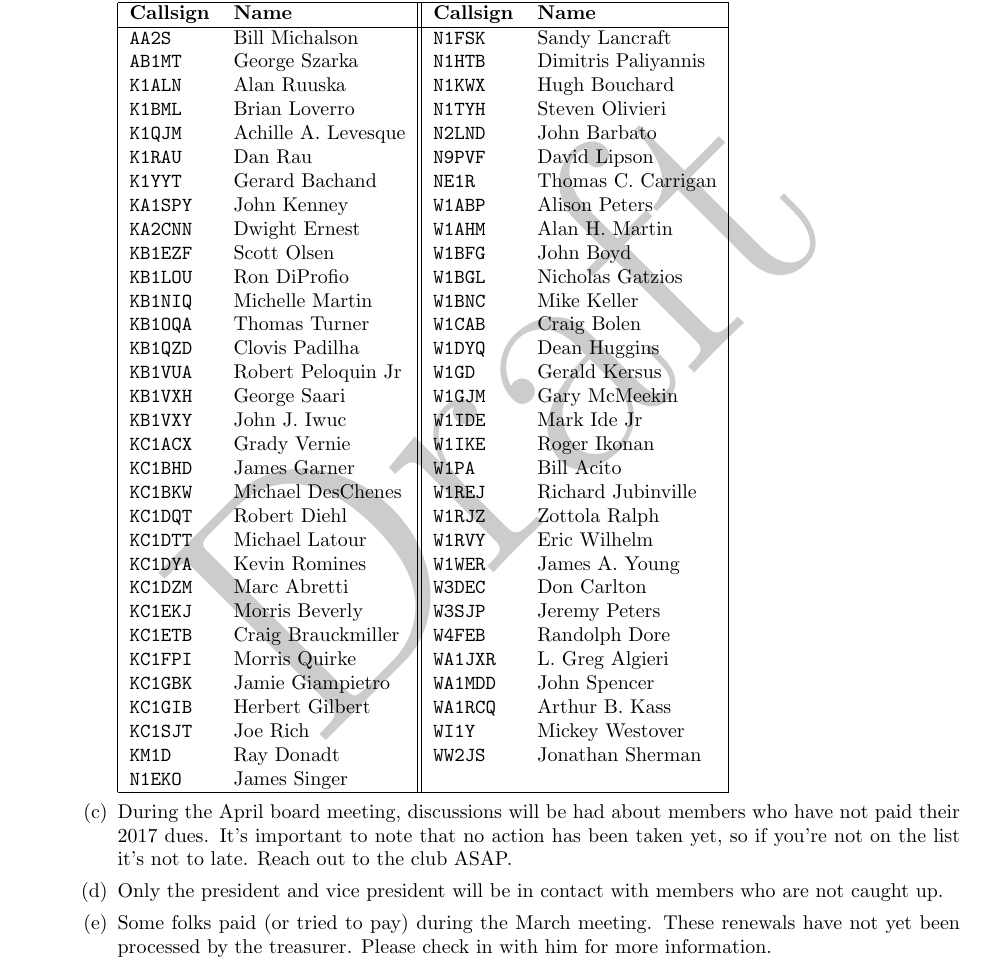
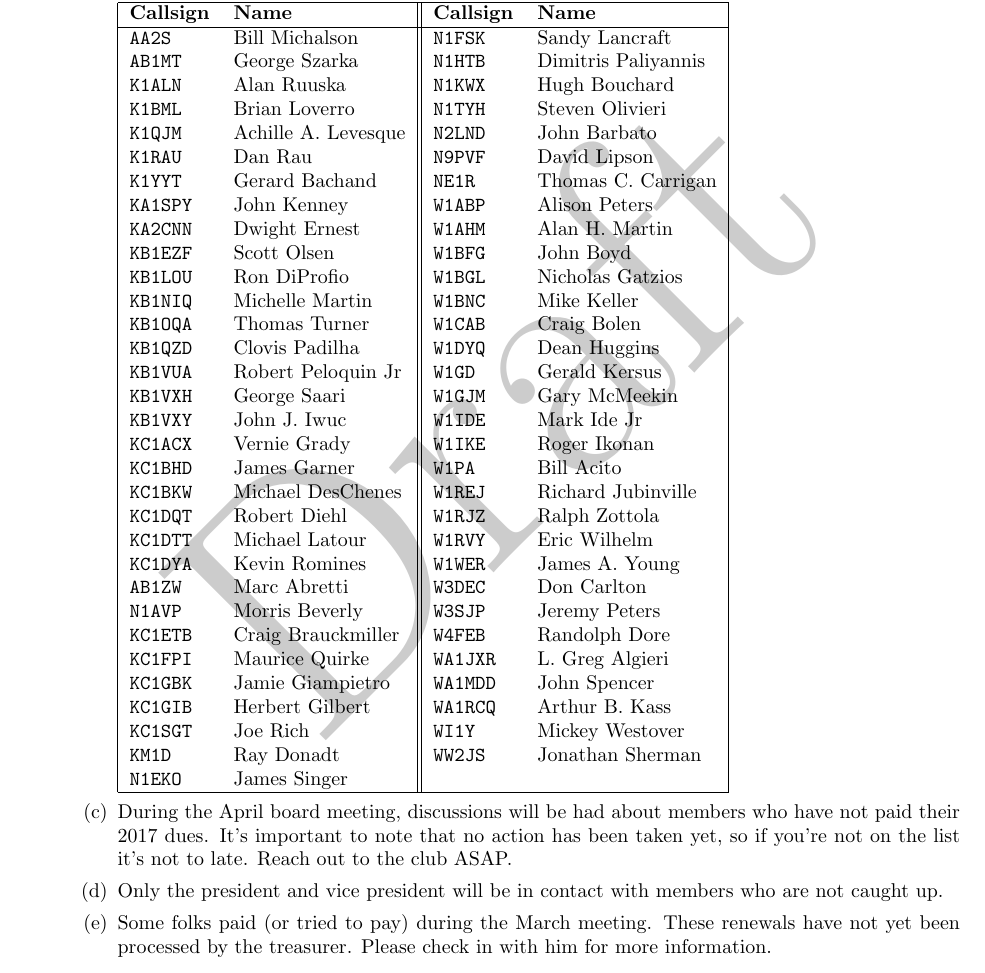
Before and after one commit to cmara/meeting-minutes, a LaTeX document (minutes/2017-03-16-business-meeting.tex): part of page 3 of 5, cut so that both start at the same text. Compiled offline with pdfLaTeX.

Commit message:
Feedback from Alan W1AHM

```diff
--- a/minutes/2017-03-16-business-meeting.tex
+++ b/minutes/2017-03-16-business-meeting.tex
@@ -170,19 +170,19 @@ Section 4 - In the March bulletin and/or meeting minutes a roster of paid-up mem
   \texttt{KB1VUA} & Robert Peloquin Jr  & \texttt{W1GD}   & Gerald  Kersus      \\
   \texttt{KB1VXH} & George Saari        & \texttt{W1GJM}  & Gary McMeekin       \\
   \texttt{KB1VXY} & John J. Iwuc        & \texttt{W1IDE}  & Mark Ide Jr         \\
-  \texttt{KC1ACX} & Grady Vernie        & \texttt{W1IKE}  & Roger Ikonan        \\
+  \texttt{KC1ACX} & Vernie Grady        & \texttt{W1IKE}  & Roger Ikonan        \\
   \texttt{KC1BHD} & James Garner        & \texttt{W1PA}   & Bill Acito          \\
   \texttt{KC1BKW} & Michael DesChenes   & \texttt{W1REJ}  & Richard Jubinville  \\
-  \texttt{KC1DQT} & Robert Diehl        & \texttt{W1RJZ}  & Zottola Ralph       \\
+  \texttt{KC1DQT} & Robert Diehl        & \texttt{W1RJZ}  & Ralph Zottola       \\
   \texttt{KC1DTT} & Michael Latour      & \texttt{W1RVY}  & Eric  Wilhelm       \\
   \texttt{KC1DYA} & Kevin Romines       & \texttt{W1WER}  & James A. Young      \\
-  \texttt{KC1DZM} & Marc Abretti        & \texttt{W3DEC}  & Don Carlton         \\
-  \texttt{KC1EKJ} & Morris Beverly      & \texttt{W3SJP}  & Jeremy Peters       \\
+  \texttt{AB1ZW}  & Marc Abretti        & \texttt{W3DEC}  & Don Carlton         \\
+  \texttt{N1AVP}  & Morris Beverly      & \texttt{W3SJP}  & Jeremy Peters       \\
   \texttt{KC1ETB} & Craig Brauckmiller  & \texttt{W4FEB}  & Randolph Dore       \\
-  \texttt{KC1FPI} & Morris Quirke       & \texttt{WA1JXR} & L. Greg Algieri     \\
+  \texttt{KC1FPI} & Maurice Quirke      & \texttt{WA1JXR} & L. Greg Algieri     \\
   \texttt{KC1GBK} & Jamie Giampietro    & \texttt{WA1MDD} & John Spencer        \\
   \texttt{KC1GIB} & Herbert Gilbert     & \texttt{WA1RCQ} & Arthur B. Kass      \\
-  \texttt{KC1SJT} & Joe Rich            & \texttt{WI1Y}   & Mickey Westover     \\
+  \texttt{KC1SGT} & Joe Rich            & \texttt{WI1Y}   & Mickey Westover     \\
   \texttt{KM1D}   & Ray Donadt          & \texttt{WW2JS}  & Jonathan Sherman    \\
   \texttt{N1EKO}  & James Singer        &                 &                     \\
   \hline
```
